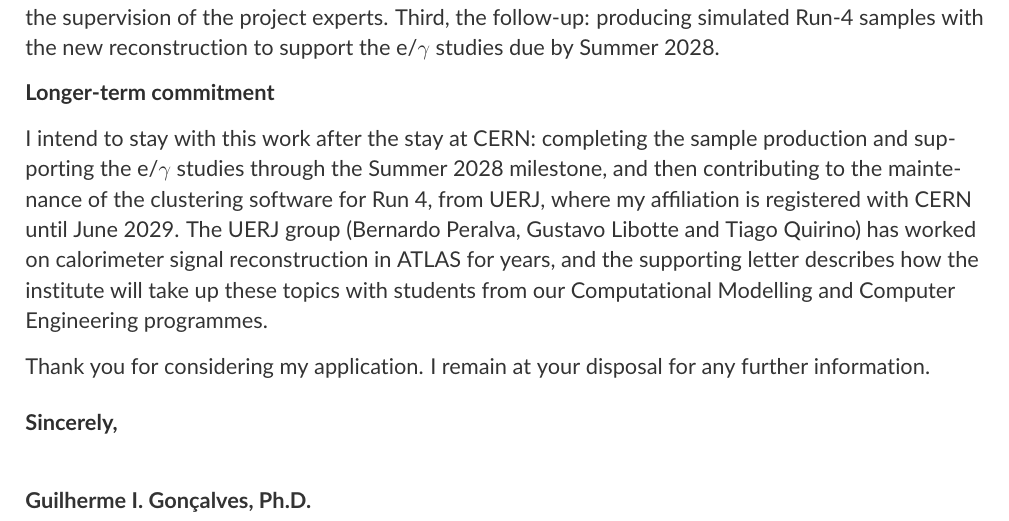
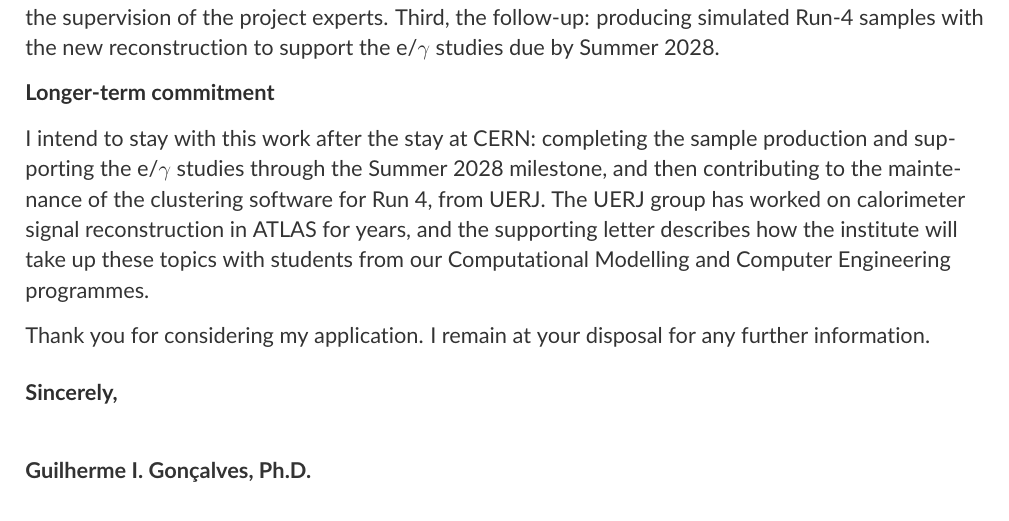
Before and after one commit to ingoncalves/curriculum-vitae, a LaTeX document (applications/2026-11-atlas-sw-grant/cover-letter.tex): part of page 2 of 2, cut so that both start at the same text. Compiled offline with pdfLaTeX.

Commit message:
ATLAS SW grant: trim affiliation date and group names from letter
Group composition is covered by the UERJ support letter.

Co-Authored-By: Claude Opus 5.5 <noreply@anthropic.com>

```diff
--- a/applications/2026-11-atlas-sw-grant/cover-letter.tex
+++ b/applications/2026-11-atlas-sw-grant/cover-letter.tex
@@ -116,7 +116,7 @@ The project asks for three things I have already worked on from different angles
 
 \textbf{\color{SlateGrey}Longer-term commitment}
 
-I intend to stay with this work after the stay at CERN: completing the sample production and supporting the e/$\gamma$ studies through the Summer 2028 milestone, and then contributing to the maintenance of the clustering software for Run~4, from UERJ, where my affiliation is registered with CERN until June 2029. The UERJ group (Bernardo Peralva, Gustavo Libotte and Tiago Quirino) has worked on calorimeter signal reconstruction in ATLAS for years, and the supporting letter describes how the institute will take up these topics with students from our Computational Modelling and Computer Engineering programmes.
+I intend to stay with this work after the stay at CERN: completing the sample production and supporting the e/$\gamma$ studies through the Summer 2028 milestone, and then contributing to the maintenance of the clustering software for Run~4, from UERJ. The UERJ group has worked on calorimeter signal reconstruction in ATLAS for years, and the supporting letter describes how the institute will take up these topics with students from our Computational Modelling and Computer Engineering programmes.
 
 Thank you for considering my application. I remain at your disposal for any further information.
 
```
Also changed, not shown: applications/2026-11-atlas-sw-grant/cover-letter.pdf.
